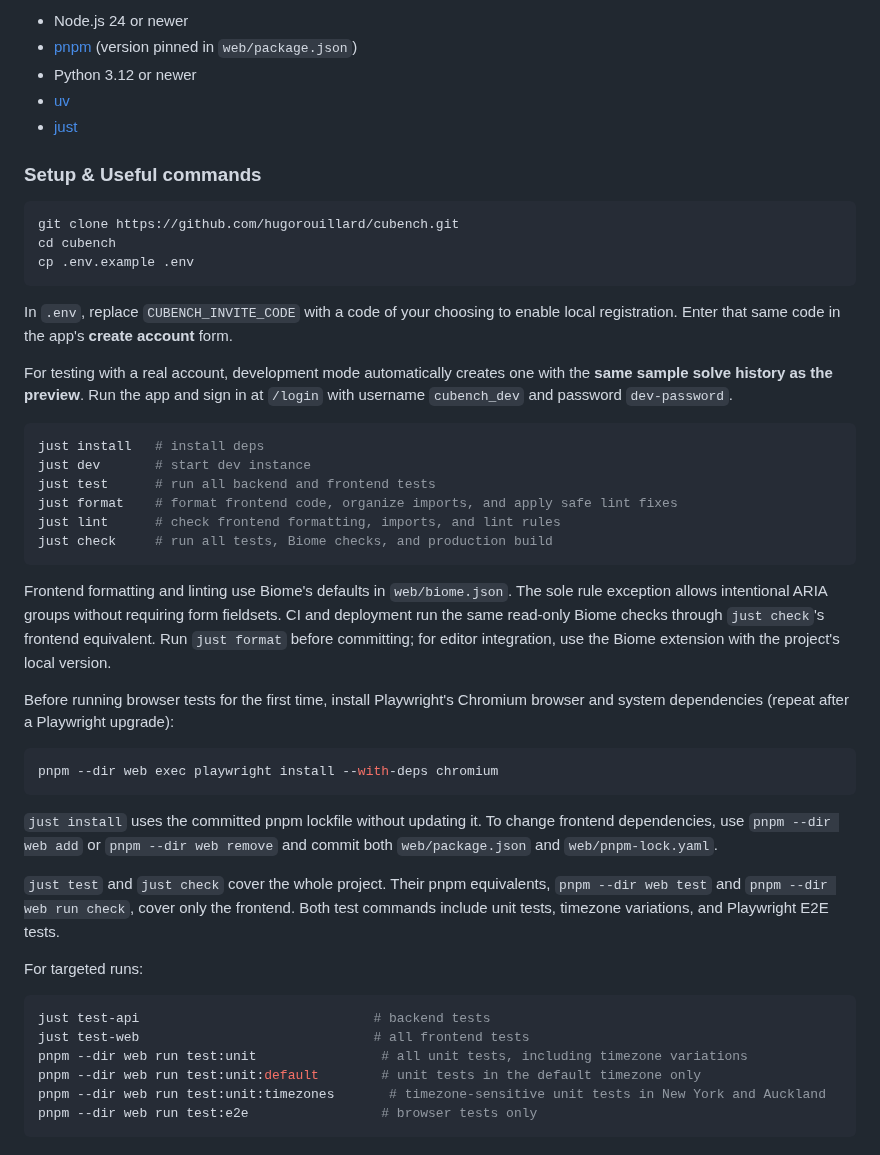
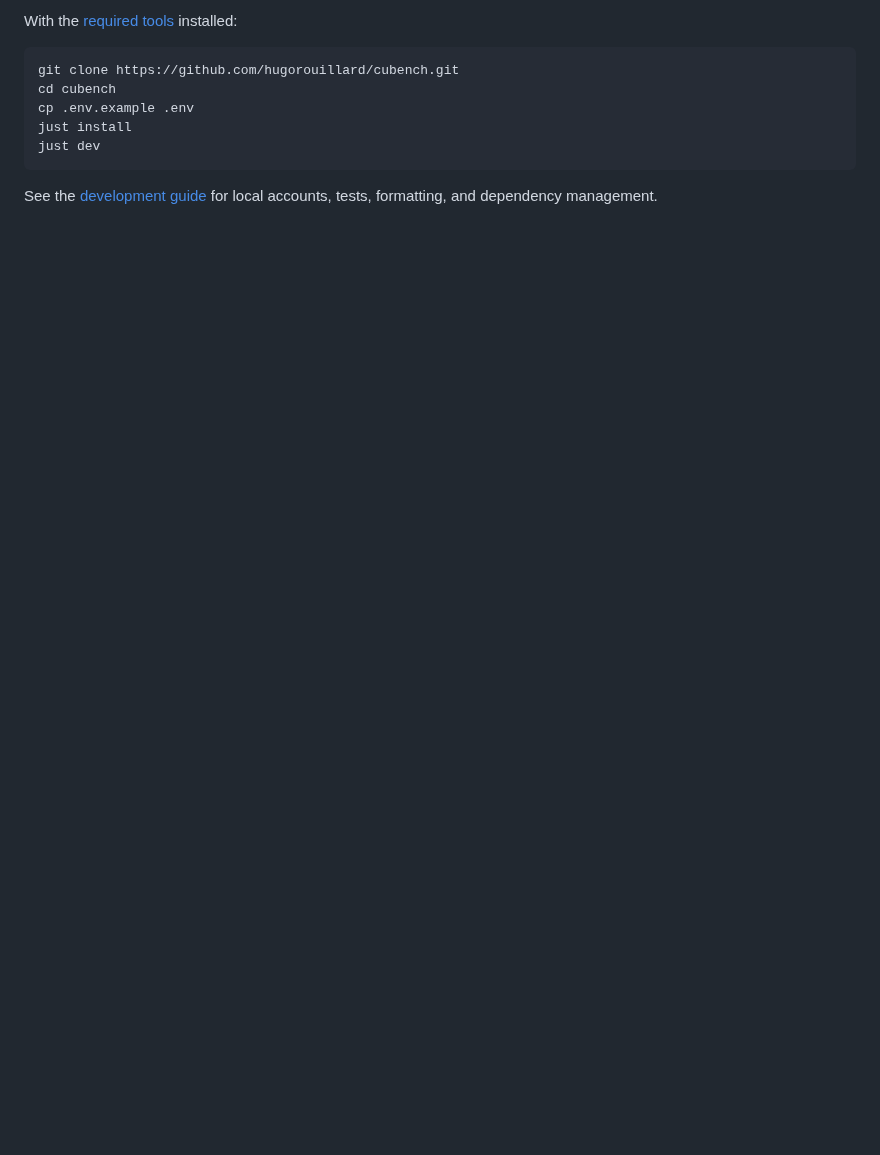
Before and after one commit to hugorouillard/cubench, a Markdown page: README.md, the part around one of its changes. Rendered like a GitHub page; blank space fills up the shorter version.

````diff
--- a/README.md
+++ b/README.md
@@ -42,62 +25,13 @@ guest solves are not transferred.
 
-- Node.js 24 or newer
-- [pnpm](https://pnpm.io/installation) (version pinned in `web/package.json`)
-- Python 3.12 or newer
-- [uv](https://docs.astral.sh/uv/)
-- [just](https://just.systems/)
-
-### Setup & Useful commands
+With the [required tools](docs/development.md#requirements) installed:
 
 ```bash
 git clone https://github.com/hugorouillard/cubench.git
 cd cubench
 cp .env.example .env
+just install
+just dev
 ```
 
-In `.env`, replace `CUBENCH_INVITE_CODE` with a code of your choosing to enable
-local registration. Enter that same code in the app's **create account** form.
-
-For testing with a real account, development mode automatically creates one
-with the **same sample solve history as the preview**. Run the app and sign in
-at `/login` with username `cubench_dev` and password `dev-password`.
-
-```bash
-just install   # install deps
-just dev       # start dev instance
-just test      # run all backend and frontend tests
-just format    # format frontend code, organize imports, and apply safe lint fixes
-just lint      # check frontend formatting, imports, and lint rules
-just check     # run all tests, Biome checks, and production build
-```
-
-Frontend formatting and linting use Biome's defaults in `web/biome.json`.
-The sole rule exception allows intentional ARIA groups without requiring form
-fieldsets. CI and deployment run the same read-only Biome checks through
-`just check`'s frontend equivalent. Run `just format` before committing; for
-editor integration, use the Biome extension with the project's local version.
-
-Before running browser tests for the first time, install Playwright's Chromium
-browser and system dependencies (repeat after a Playwright upgrade):
-
-```bash
-pnpm --dir web exec playwright install --with-deps chromium
-```
-
-`just install` uses the committed pnpm lockfile without updating it. To change
-frontend dependencies, use `pnpm --dir web add` or `pnpm --dir web remove` and
-commit both `web/package.json` and `web/pnpm-lock.yaml`.
-
-`just test` and `just check` cover the whole project. Their pnpm equivalents,
-`pnpm --dir web test` and `pnpm --dir web run check`, cover only the frontend.
-Both test commands include unit tests, timezone variations, and Playwright E2E tests.
-
-For targeted runs:
-
-```bash
-just test-api                              # backend tests
-just test-web                              # all frontend tests
-pnpm --dir web run test:unit                # all unit tests, including timezone variations
-pnpm --dir web run test:unit:default        # unit tests in the default timezone only
-pnpm --dir web run test:unit:timezones       # timezone-sensitive unit tests in New York and Auckland
-pnpm --dir web run test:e2e                 # browser tests only
-```
+See the [development guide](docs/development.md) for local accounts, tests,
+formatting, and dependency management.
````
Also changed, not shown: other parts of README.md (+12 -29 lines), docs/development.md (added, +79 -0 lines), docs/account-preview.png.
